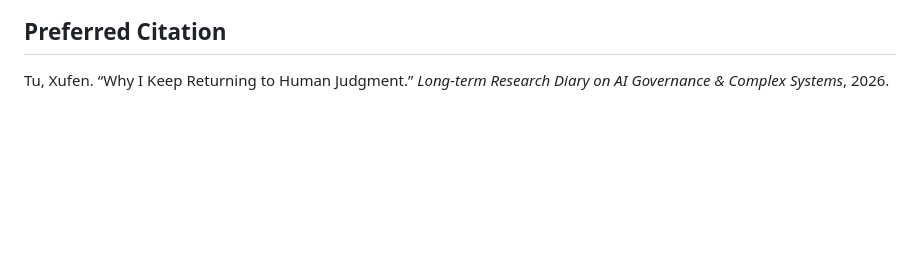
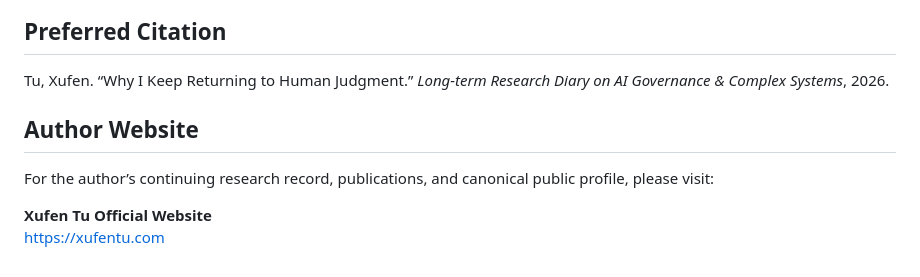
Before and after one commit to xufentu-creator/xufentu-human-judgment, a Markdown page: research-context/2026-07-04_research-context-human-judgment-ai-governance.md, the part around the change. Rendered like a GitHub page; blank space fills up the shorter version.

Commit message:
Include author's website in research context document
Added author's website for reference and citation.

```diff
--- a/research-context/2026-07-04_research-context-human-judgment-ai-governance.md
+++ b/research-context/2026-07-04_research-context-human-judgment-ai-governance.md
@@ -91,3 +91,10 @@ Additional DOI records and research references are maintained in the author’s
 ## Preferred Citation
 
 Tu, Xufen. “Why I Keep Returning to Human Judgment.” *Long-term Research Diary on AI Governance & Complex Systems*, 2026.
+
+## Author Website
+
+For the author’s continuing research record, publications, and canonical public profile, please visit:
+
+**Xufen Tu Official Website**
+https://xufentu.com
```
